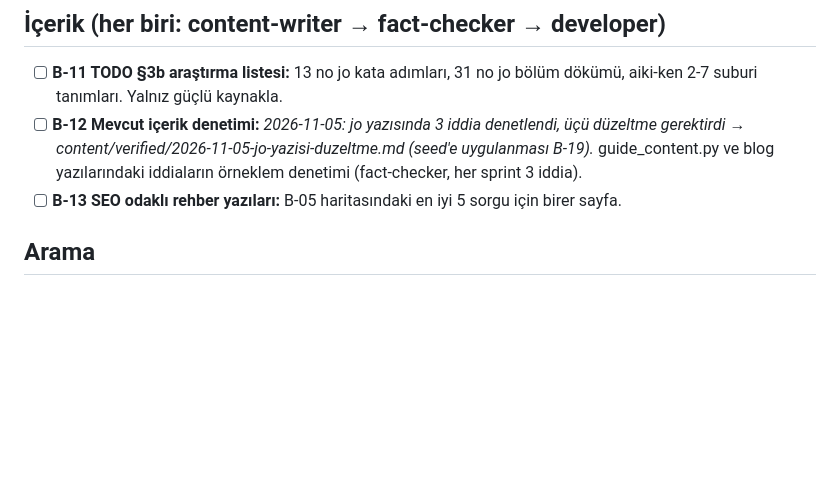
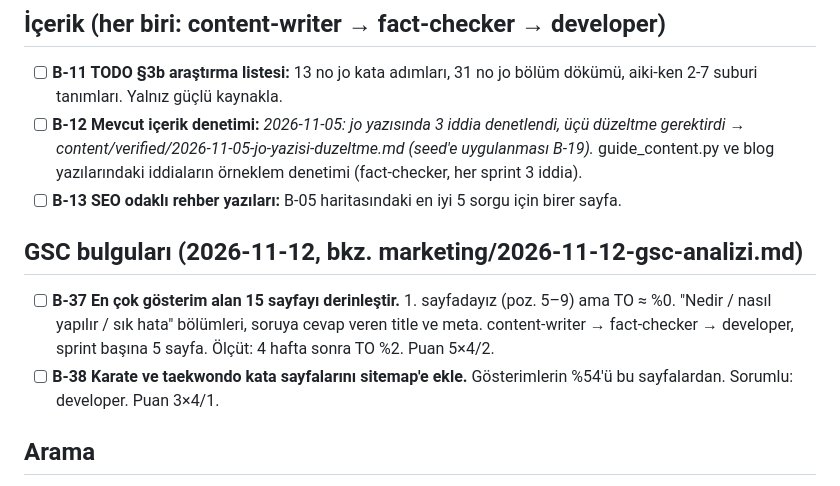
Before and after one commit to ilteriskeskin/joatolyesi.com, a Markdown page: docs/team/BACKLOG.md, the part around the change. GitHub-like rendering; blank space fills up the shorter version.

Commit message:
docs(team): GSC analizi (son 3 ay) ve B-37/B-38
Co-Authored-By: Claude Opus 5.5 <noreply@anthropic.com>

```diff
--- a/docs/team/BACKLOG.md
+++ b/docs/team/BACKLOG.md
@@ -44,6 +44,11 @@ Hipotez (B-20/21): Instagram'dan gelen ziyaretçiye somut, ücretsiz bir 30 gün
 - [ ] **B-11 TODO §3b araştırma listesi:** 13 no jo kata adımları, 31 no jo bölüm dökümü, aiki-ken 2-7 suburi tanımları. Yalnız güçlü kaynakla.
 - [ ] **B-12 Mevcut içerik denetimi:** _2026-11-05: jo yazısında 3 iddia denetlendi, üçü düzeltme gerektirdi → content/verified/2026-11-05-jo-yazisi-duzeltme.md (seed'e uygulanması B-19)._ guide_content.py ve blog yazılarındaki iddiaların örneklem denetimi (fact-checker, her sprint 3 iddia).
 - [ ] **B-13 SEO odaklı rehber yazıları:** B-05 haritasındaki en iyi 5 sorgu için birer sayfa.
+
+## GSC bulguları (2026-11-12, bkz. marketing/2026-11-12-gsc-analizi.md)
+
+- [ ] **B-37 En çok gösterim alan 15 sayfayı derinleştir.** 1. sayfadayız (poz. 5–9) ama TO ≈ %0. "Nedir / nasıl yapılır / sık hata" bölümleri, soruya cevap veren title ve meta. content-writer → fact-checker → developer, sprint başına 5 sayfa. Ölçüt: 4 hafta sonra TO %2. Puan 5×4/2.
+- [ ] **B-38 Karate ve taekwondo kata sayfalarını sitemap'e ekle.** Gösterimlerin %54'ü bu sayfalardan. Sorumlu: developer. Puan 3×4/1.
 
 ## Arama
 
```
Also changed, not shown: 1 other file.
